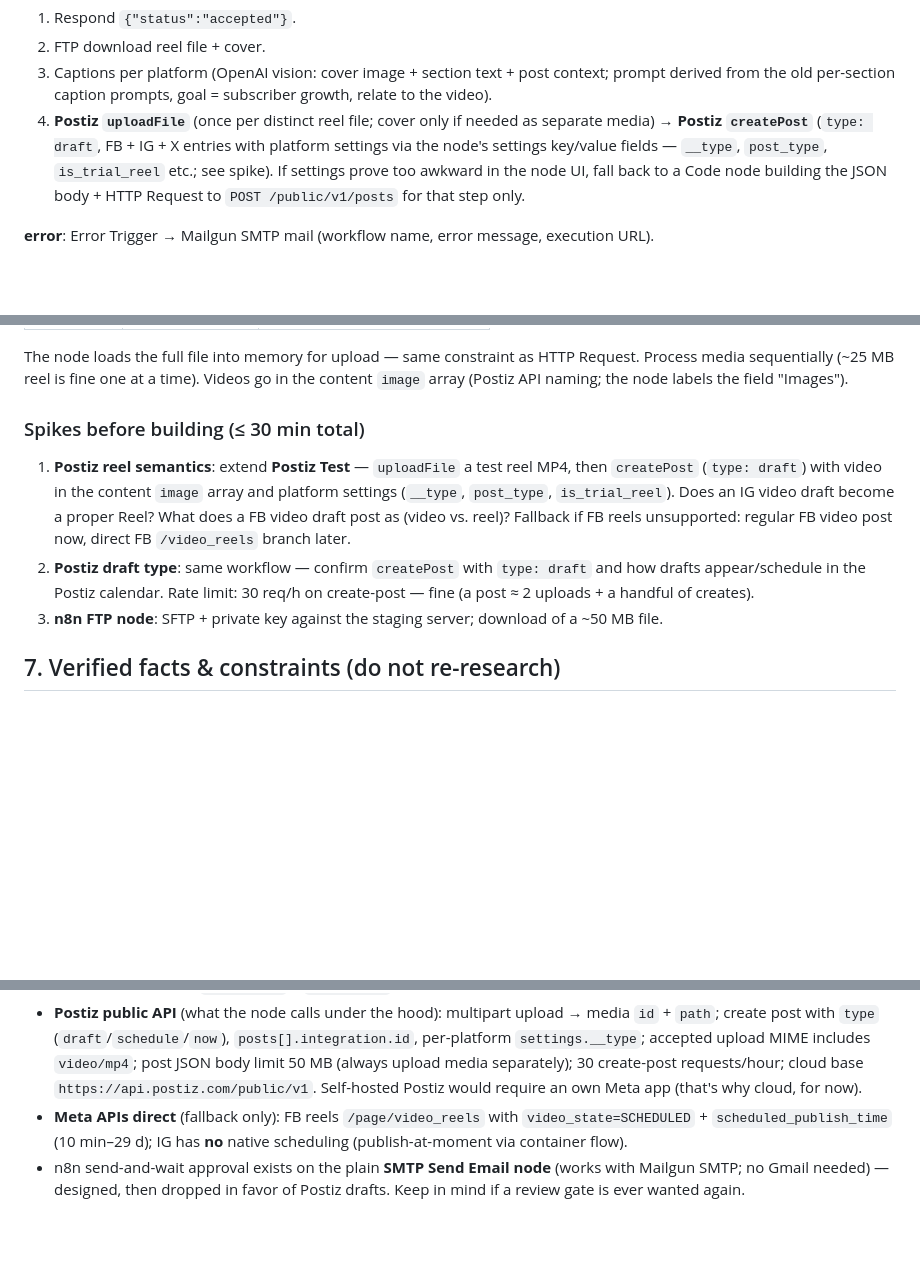
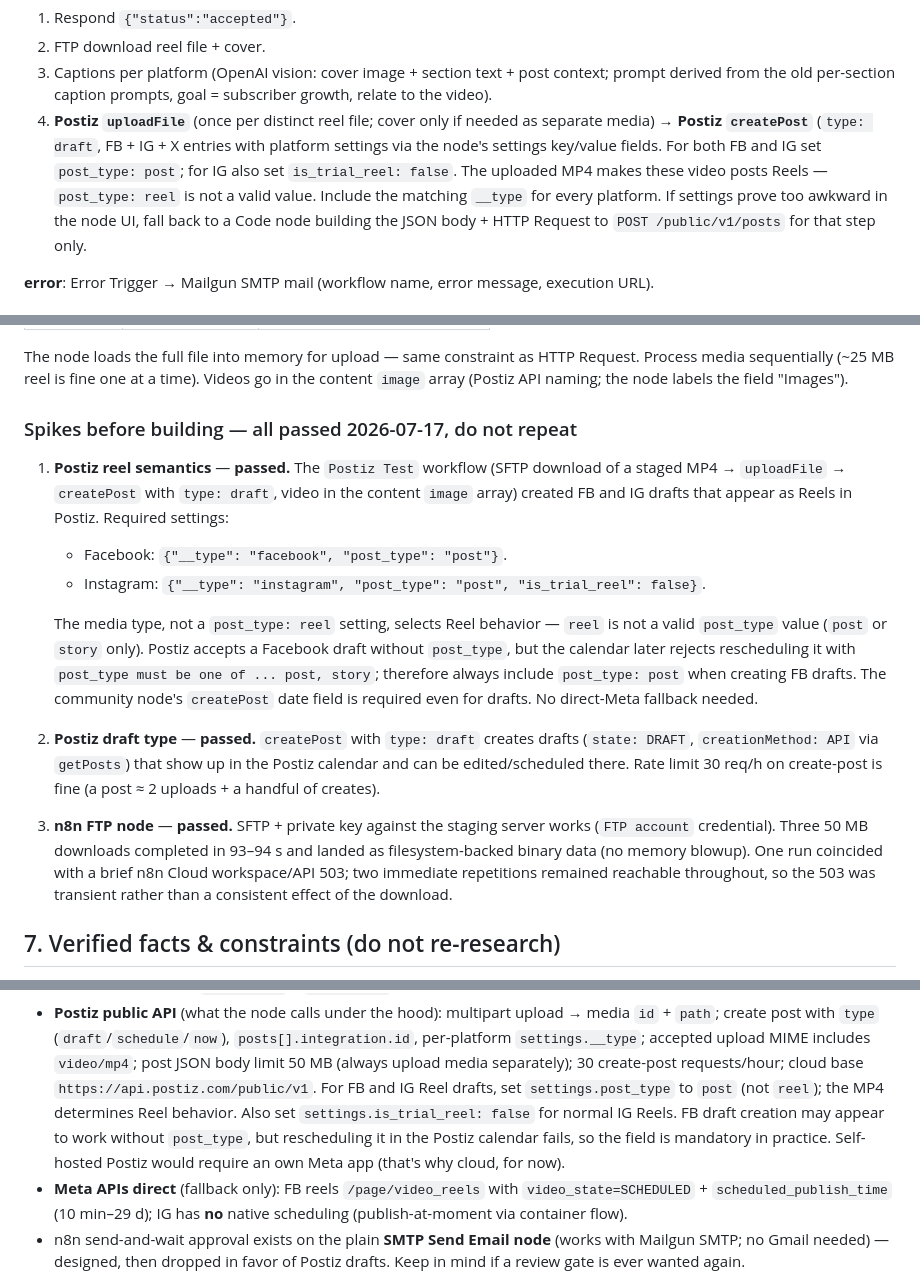
Before and after one commit to bbaumgartner/syndicator, a Markdown page: docs/n8n-migration.md, 3 parts joined by grey strips. GitHub-like rendering; blank space fills up the shorter version.

Commit message:
Record spike results in n8n migration doc
Co-authored-by: Cursor <cursoragent@cursor.com>

```diff
--- a/docs/n8n-migration.md
+++ b/docs/n8n-migration.md
@@ -220,8 +220,11 @@ SFTP mode.
    subscriber growth, relate to the video).
 4. **Postiz `uploadFile`** (once per distinct reel file; cover only if
    needed as separate media) → **Postiz `createPost`** (`type: draft`, FB +
-   IG + X entries with platform settings via the node's settings key/value fields —
-   `__type`, `post_type`, `is_trial_reel` etc.; see spike). If settings
+   IG + X entries with platform settings via the node's settings key/value fields.
+   For both FB and IG set `post_type: post`; for IG also set
+   `is_trial_reel: false`. The uploaded MP4 makes these video posts Reels —
+   `post_type: reel` is not a valid value. Include the matching `__type` for
+   every platform. If settings
    prove too awkward in the node UI, fall back to a Code node building the
    JSON body + HTTP Request to `POST /public/v1/posts` for that step only.
 
@@ -254,20 +257,35 @@ HTTP Request. Process media sequentially (~25 MB reel is fine one at a
 time). Videos go in the content `image` array (Postiz API naming; the node
 labels the field "Images").
 
-### Spikes before building (≤ 30 min total)
+### Spikes before building — all passed 2026-07-17, do not repeat
 
-1. **Postiz reel semantics**: extend **Postiz Test** — `uploadFile` a test
-   reel MP4, then `createPost` (`type: draft`) with video in the content
-   `image` array and platform settings (`__type`, `post_type`,
-   `is_trial_reel`). Does an IG video draft become a proper Reel? What does
-   a FB video draft post as (video vs. reel)? Fallback if FB reels
-   unsupported: regular FB video post now, direct FB `/video_reels` branch
-   later.
-2. **Postiz draft type**: same workflow — confirm `createPost` with
-   `type: draft` and how drafts appear/schedule in the Postiz calendar.
-   Rate limit: 30 req/h on create-post — fine (a post ≈ 2 uploads + a
+1. **Postiz reel semantics** — **passed.** The `Postiz Test` workflow
+   (SFTP download of a staged MP4 → `uploadFile` → `createPost` with
+   `type: draft`, video in the content `image` array) created FB and IG
+   drafts that appear as Reels in Postiz. Required settings:
+
+   - Facebook: `{"__type": "facebook", "post_type": "post"}`.
+   - Instagram: `{"__type": "instagram", "post_type": "post",
+     "is_trial_reel": false}`.
+
+   The media type, not a `post_type: reel` setting, selects Reel behavior —
+   `reel` is not a valid `post_type` value (`post` or `story` only).
+   Postiz accepts a Facebook draft without `post_type`, but the calendar
+   later rejects rescheduling it with `post_type must be one of ... post,
+   story`; therefore always include `post_type: post` when creating FB
+   drafts. The community node's `createPost` date field is required even for
+   drafts. No direct-Meta fallback needed.
+2. **Postiz draft type** — **passed.** `createPost` with `type: draft`
+   creates drafts (`state: DRAFT`, `creationMethod: API` via `getPosts`)
+   that show up in the Postiz calendar and can be edited/scheduled there.
+   Rate limit 30 req/h on create-post is fine (a post ≈ 2 uploads + a
    handful of creates).
-3. **n8n FTP node**: SFTP + private key against the staging server; download of a ~50 MB file.
+3. **n8n FTP node** — **passed.** SFTP + private key against the staging
+   server works (`FTP account` credential). Three 50 MB downloads completed
+   in 93–94 s and landed as filesystem-backed binary data (no memory
+   blowup). One run coincided with a brief n8n Cloud workspace/API 503; two
+   immediate repetitions remained reachable throughout, so the 503 was
+   transient rather than a consistent effect of the download.
 
 ## 7. Verified facts & constraints (do not re-research)
 
@@ -293,6 +311,11 @@ labels the field "Images").
   `settings.__type`; accepted upload MIME includes `video/mp4`; post JSON
   body limit 50 MB (always upload media separately); 30 create-post
   requests/hour; cloud base `https://api.postiz.com/public/v1`.
+  For FB and IG Reel drafts, set `settings.post_type` to `post` (not
+  `reel`); the MP4 determines Reel behavior. Also set
+  `settings.is_trial_reel: false` for normal IG Reels. FB draft creation may
+  appear to work without `post_type`, but rescheduling it in the Postiz
+  calendar fails, so the field is mandatory in practice.
   Self-hosted Postiz would require an own Meta app (that's why cloud, for
   now).
 - **Meta APIs direct** (fallback only): FB reels `/page/video_reels` with
```
